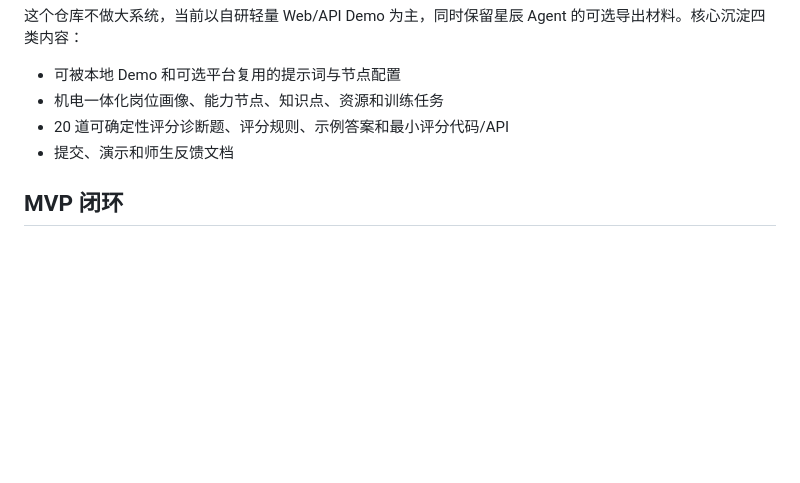
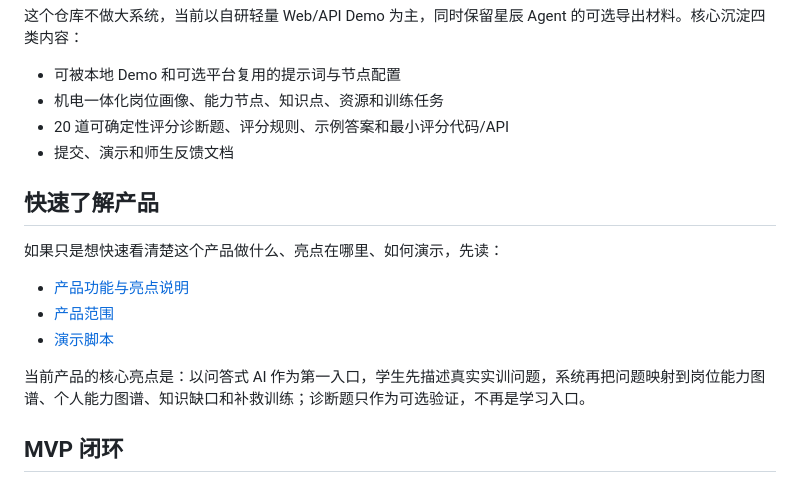
Before and after one commit to Glinqo/MVP-, a Markdown page: README.md, the part around the change. GitHub-like rendering; blank space fills up the shorter version.

Commit message:
Document product features and highlights

```diff
--- a/README.md
+++ b/README.md
@@ -8,6 +8,16 @@
 - 机电一体化岗位画像、能力节点、知识点、资源和训练任务
 - 20 道可确定性评分诊断题、评分规则、示例答案和最小评分代码/API
 - 提交、演示和师生反馈文档
+
+## 快速了解产品
+
+如果只是想快速看清楚这个产品做什么、亮点在哪里、如何演示，先读：
+
+- [产品功能与亮点说明](docs/product_overview.md)
+- [产品范围](docs/product_scope.md)
+- [演示脚本](docs/demo_script.md)
+
+当前产品的核心亮点是：以问答式 AI 作为第一入口，学生先描述真实实训问题，系统再把问题映射到岗位能力图谱、个人能力图谱、知识缺口和补救训练；诊断题只作为可选验证，不再是学习入口。
 
 ## MVP 闭环
 
```
Also changed, not shown: docs/product_overview.md (added, +199 -0 lines).
